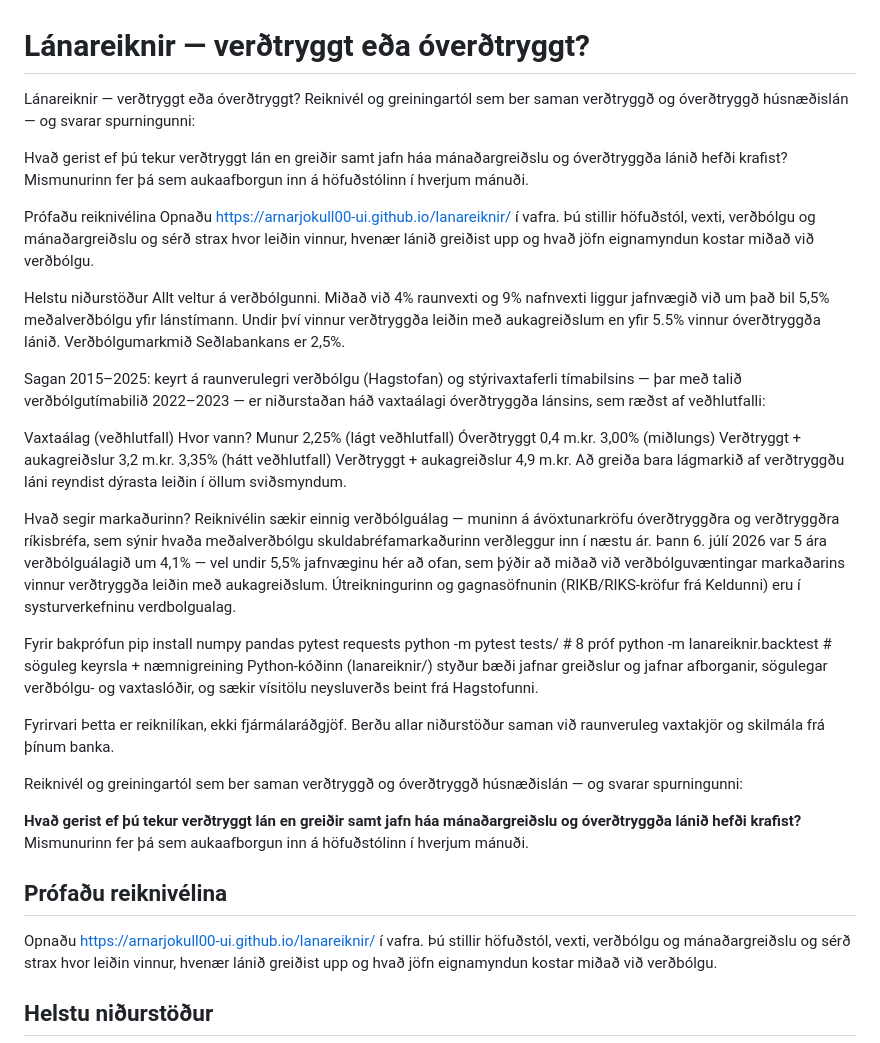
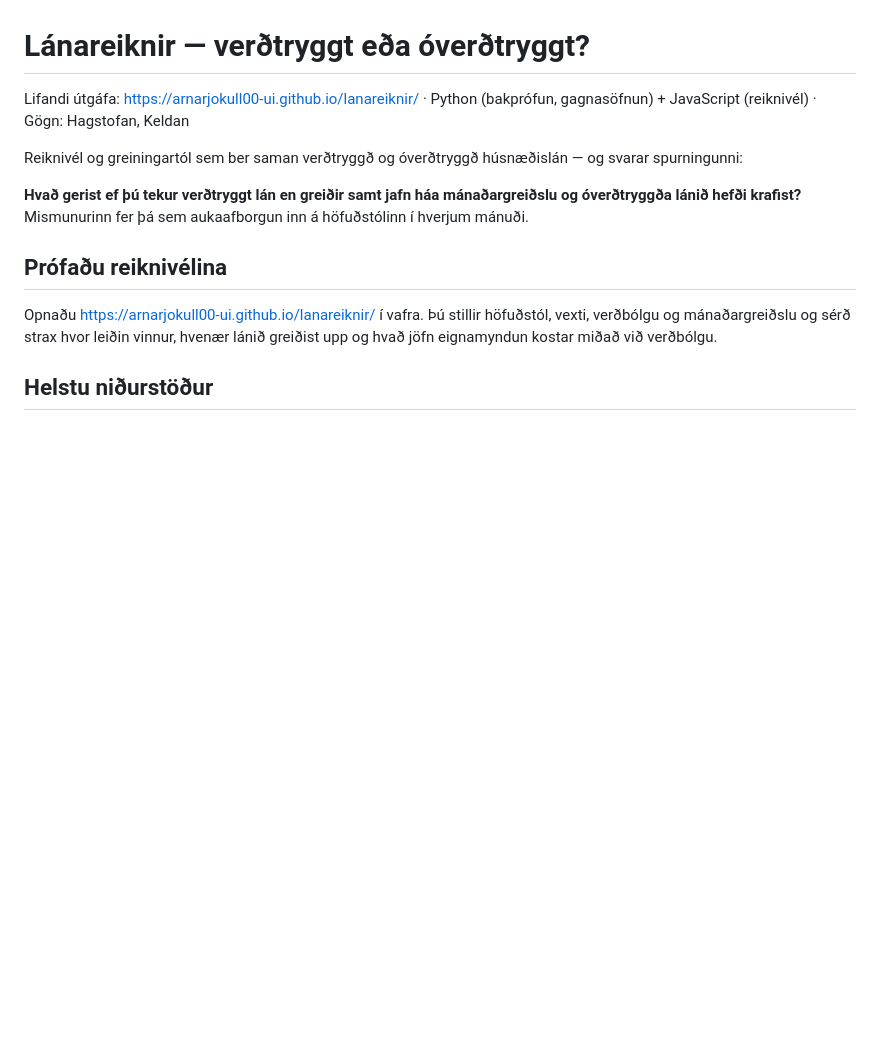
Before and after one commit to arnarjokull00-ui/lanareiknir, a Markdown page: README.md, the part around the change. GitHub-like rendering; blank space fills up the shorter version.

Commit message:
Revise README with live version link and clarifications
Updated README.md to include live version link and improved clarity on loan comparison.

```diff
--- a/README.md
+++ b/README.md
@@ -1,35 +1,6 @@
 # Lánareiknir — verðtryggt eða óverðtryggt?
 
-Lánareiknir — verðtryggt eða óverðtryggt?
-Reiknivél og greiningartól sem ber saman verðtryggð og óverðtryggð húsnæðislán — og svarar spurningunni:
-
-Hvað gerist ef þú tekur verðtryggt lán en greiðir samt jafn háa mánaðargreiðslu og óverðtryggða lánið hefði krafist? Mismunurinn fer þá sem aukaafborgun inn á höfuðstólinn í hverjum mánuði.
-
-Prófaðu reiknivélina
-Opnaðu https://arnarjokull00-ui.github.io/lanareiknir/ í vafra. Þú stillir höfuðstól, vexti, verðbólgu og mánaðargreiðslu og sérð strax hvor leiðin vinnur, hvenær lánið greiðist upp og hvað jöfn eignamyndun kostar miðað við verðbólgu.
-
-Helstu niðurstöður
-Allt veltur á verðbólgunni. Miðað við 4% raunvexti og 9% nafnvexti liggur jafnvægið við um það bil 5,5% meðalverðbólgu yfir lánstímann. Undir því vinnur verðtryggða leiðin með aukagreiðslum en yfir 5.5% vinnur óverðtryggða lánið. Verðbólgumarkmið Seðlabankans er 2,5%.
-
-Sagan 2015–2025: keyrt á raunverulegri verðbólgu (Hagstofan) og stýrivaxtaferli tímabilsins — þar með talið verðbólgutímabilið 2022–2023 — er niðurstaðan háð vaxtaálagi óverðtryggða lánsins, sem ræðst af veðhlutfalli:
-
-Vaxtaálag (veðhlutfall)	Hvor vann?	Munur
-2,25% (lágt veðhlutfall)	Óverðtryggt	0,4 m.kr.
-3,00% (miðlungs)	Verðtryggt + aukagreiðslur	3,2 m.kr.
-3,35% (hátt veðhlutfall)	Verðtryggt + aukagreiðslur	4,9 m.kr.
-Að greiða bara lágmarkið af verðtryggðu láni reyndist dýrasta leiðin í öllum sviðsmyndum.
-
-Hvað segir markaðurinn?
-Reiknivélin sækir einnig verðbólguálag — muninn á ávöxtunarkröfu óverðtryggðra og verðtryggðra ríkisbréfa, sem sýnir hvaða meðalverðbólgu skuldabréfamarkaðurinn verðleggur inn í næstu ár. Þann 6. júlí 2026 var 5 ára verðbólguálagið um 4,1% — vel undir 5,5% jafnvæginu hér að ofan, sem þýðir að miðað við verðbólguvæntingar markaðarins vinnur verðtryggða leiðin með aukagreiðslum. Útreikningurinn og gagnasöfnunin (RIKB/RIKS-kröfur frá Keldunni) eru í systurverkefninu verdbolgualag.
-
-Fyrir bakprófun
-pip install numpy pandas pytest requests
-python -m pytest tests/              # 8 próf
-python -m lanareiknir.backtest       # söguleg keyrsla + næmnigreining
-Python-kóðinn (lanareiknir/) styður bæði jafnar greiðslur og jafnar afborganir, sögulegar verðbólgu- og vaxtaslóðir, og sækir vísitölu neysluverðs beint frá Hagstofunni.
-
-Fyrirvari
-Þetta er reiknilíkan, ekki fjármálaráðgjöf. Berðu allar niðurstöður saman við raunveruleg vaxtakjör og skilmála frá þínum banka.
+Lifandi útgáfa: https://arnarjokull00-ui.github.io/lanareiknir/ · Python (bakprófun, gagnasöfnun) + JavaScript (reiknivél) · Gögn: Hagstofan, Keldan
 
 Reiknivél og greiningartól sem ber saman verðtryggð og óverðtryggð húsnæðislán — og svarar spurningunni:
 
```
